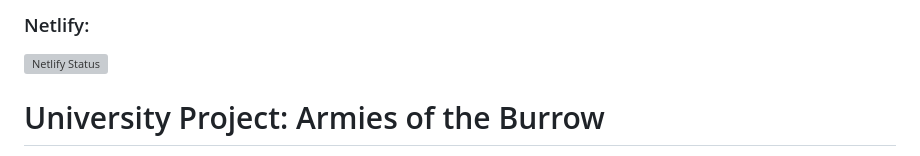
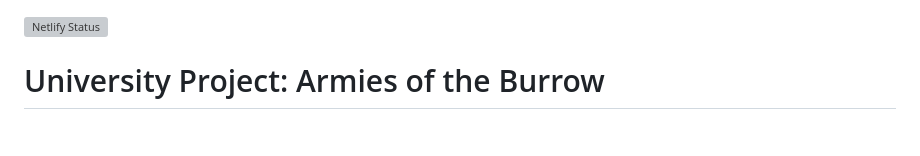
Before and after one commit to jhtjernsmo/Armies-of-the-Burrow, a Markdown page: README.md, the part around the change. Drawn GitHub-style; blank space fills up the shorter version; grey boxes are pictures that could not be loaded.

```diff
--- a/README.md
+++ b/README.md
@@ -1,4 +1,3 @@
-### Netlify:
 ![Netlify Status](https://api.netlify.com/api/v1/badges/9be77b1a-4d52-483c-a954-893b18def333/deploy-status)
 
 # University Project: Armies of the Burrow
```
